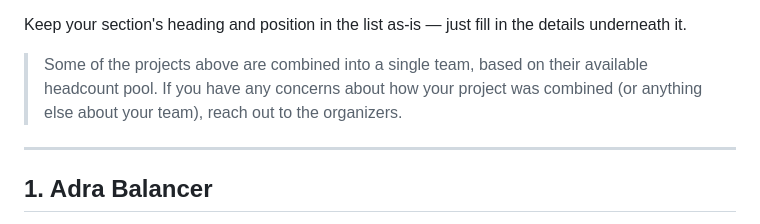
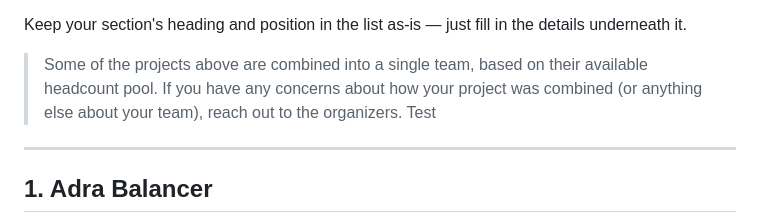
Before and after one commit to 99x-Projects/elevate-2026, a Markdown page: TEAMS.md, the part around the change. Drawn GitHub-style.

```diff
--- a/TEAMS.md
+++ b/TEAMS.md
@@ -14,7 +14,7 @@ Keep your section's heading and position in the list as-is — just fill in the
 > Some of the projects above are combined into a single team, based on their available
 > headcount pool. If you have any concerns about how your project was combined (or
 > anything else about your team), reach out to the organizers.
-
+Test
 ---
 
 ## 1. Adra Balancer
```
